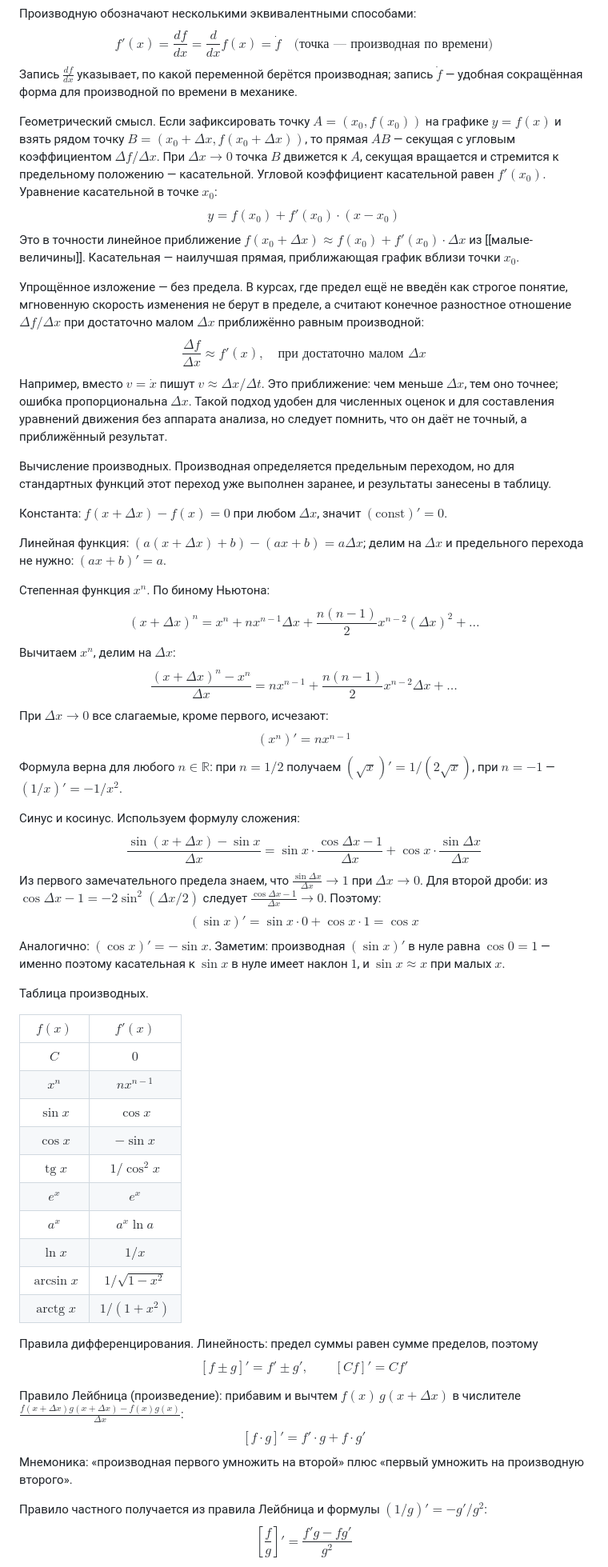
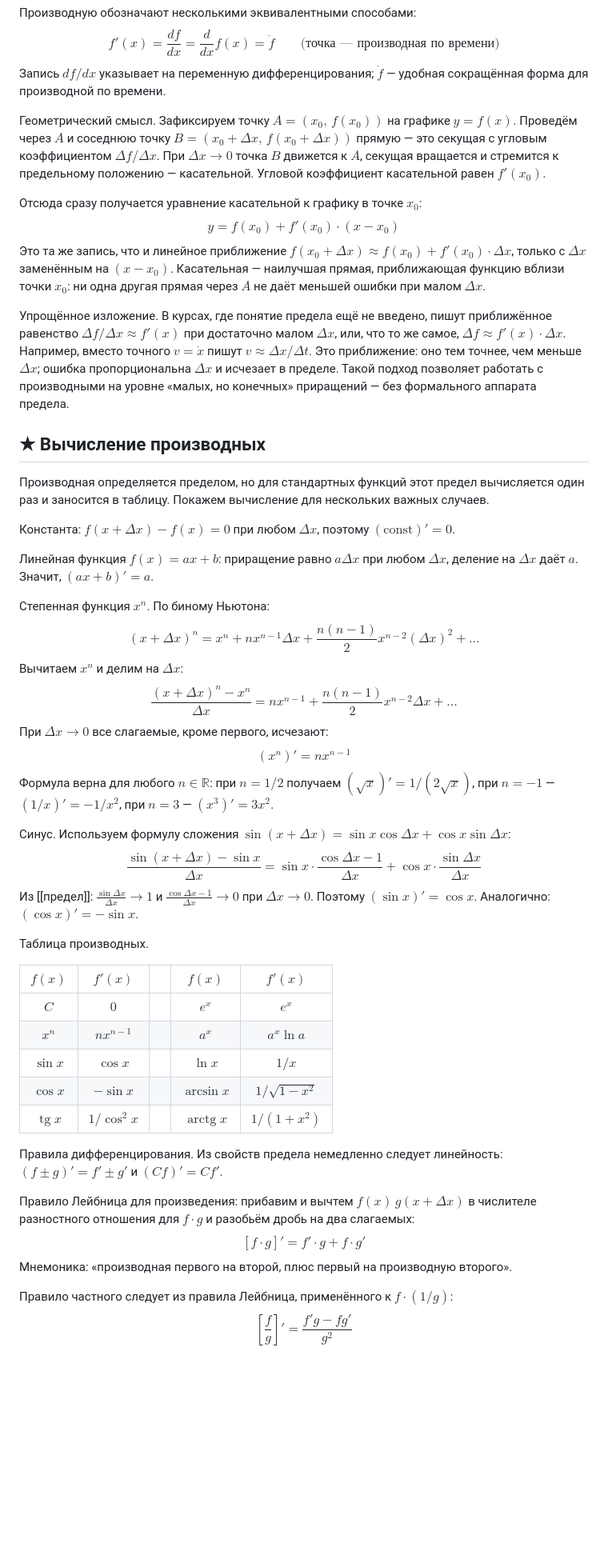
Before and after one commit to PhysicsPlus/kinematics-wiki, a Markdown page: concepts/00а-математика/производная.md, the part around one of its changes. Shown at 80% size. GitHub-like rendering; blank space fills up the shorter version.

```diff
--- a/concepts/00а-математика/производная.md
+++ b/concepts/00а-математика/производная.md
@@ -76,58 +74,52 @@ $$f'(x_0) = \lim_{\Delta x \to 0} \frac{f(x_0 + \Delta x) - f(x_0)}{\Delta x}$$
 
 Производную обозначают несколькими эквивалентными способами:
-$$f'(x) = \frac{df}{dx} = \frac{d}{dx}f(x) = \dot{f} \quad\text{(точка — производная по времени)}$$
-Запись $\frac{df}{dx}$ указывает, по какой переменной берётся производная; запись $\dot{f}$ — удобная сокращённая форма для производной по времени в механике.
+$$f'(x) = \frac{df}{dx} = \frac{d}{dx}f(x) = \dot{f} \qquad \text{(точка — производная по времени)}$$
+Запись $df/dx$ указывает на переменную дифференцирования; $\dot{f}$ — удобная сокращённая форма для производной по времени.
 
-Геометрический смысл. Если зафиксировать точку $A = (x_0, f(x_0))$ на графике $y = f(x)$ и взять рядом точку $B = (x_0+\Delta x, f(x_0+\Delta x))$, то прямая $AB$ — секущая с угловым коэффициентом $\Delta f/\Delta x$. При $\Delta x \to 0$ точка $B$ движется к $A$, секущая вращается и стремится к предельному положению — касательной. Угловой коэффициент касательной равен $f'(x_0)$. Уравнение касательной в точке $x_0$:
+Геометрический смысл. Зафиксируем точку $A = (x_0,\, f(x_0))$ на графике $y = f(x)$. Проведём через $A$ и соседнюю точку $B = (x_0+\Delta x,\, f(x_0+\Delta x))$ прямую — это секущая с угловым коэффициентом $\Delta f/\Delta x$. При $\Delta x \to 0$ точка $B$ движется к $A$, секущая вращается и стремится к предельному положению — касательной. Угловой коэффициент касательной равен $f'(x_0)$.
+
+Отсюда сразу получается уравнение касательной к графику в точке $x_0$:
 $$y = f(x_0) + f'(x_0)\cdot(x - x_0)$$
-Это в точности линейное приближение $f(x_0+\Delta x) \approx f(x_0) + f'(x_0)\cdot\Delta x$ из [[малые-величины]]. Касательная — наилучшая прямая, приближающая график вблизи точки $x_0$.
+Это та же запись, что и линейное приближение $f(x_0+\Delta x) \approx f(x_0) + f'(x_0)\cdot\Delta x$, только с $\Delta x$ заменённым на $(x - x_0)$. Касательная — наилучшая прямая, приближающая функцию вблизи точки $x_0$: ни одна другая прямая через $A$ не даёт меньшей ошибки при малом $\Delta x$.
 
-Упрощённое изложение — без предела. В курсах, где предел ещё не введён как строгое понятие, мгновенную скорость изменения не берут в пределе, а считают конечное разностное отношение $\Delta f / \Delta x$ при достаточно малом $\Delta x$ приближённо равным производной:
-$$\frac{\Delta f}{\Delta x} \approx f'(x), \quad \text{при достаточно малом } \Delta x$$
-Например, вместо $v = \dot{x}$ пишут $v \approx \Delta x/\Delta t$. Это приближение: чем меньше $\Delta x$, тем оно точнее; ошибка пропорциональна $\Delta x$. Такой подход удобен для численных оценок и для составления уравнений движения без аппарата анализа, но следует помнить, что он даёт не точный, а приближённый результат.
+Упрощённое изложение. В курсах, где понятие предела ещё не введено, пишут приближённое равенство $\Delta f / \Delta x \approx f'(x)$ при достаточно малом $\Delta x$, или, что то же самое, $\Delta f \approx f'(x)\cdot\Delta x$. Например, вместо точного $v = \dot{x}$ пишут $v \approx \Delta x/\Delta t$. Это приближение: оно тем точнее, чем меньше $\Delta x$; ошибка пропорциональна $\Delta x$ и исчезает в пределе. Такой подход позволяет работать с производными на уровне «малых, но конечных» приращений — без формального аппарата предела.
 
-Вычисление производных. Производная определяется предельным переходом, но для стандартных функций этот переход уже выполнен заранее, и результаты занесены в таблицу.
+## ★ Вычисление производных
 
-Константа: $f(x+\Delta x) - f(x) = 0$ при любом $\Delta x$, значит $(\mathrm{const})' = 0$.
+Производная определяется пределом, но для стандартных функций этот предел вычисляется один раз и заносится в таблицу. Покажем вычисление для нескольких важных случаев.
 
-Линейная функция: $(a(x+\Delta x)+b) - (ax+b) = a\Delta x$; делим на $\Delta x$ и предельного перехода не нужно: $(ax+b)' = a$.
+Константа: $f(x+\Delta x) - f(x) = 0$ при любом $\Delta x$, поэтому $(\mathrm{const})' = 0$.
+
+Линейная функция $f(x) = ax + b$: приращение равно $a\Delta x$ при любом $\Delta x$, деление на $\Delta x$ даёт $a$. Значит, $(ax+b)' = a$.
 
 Степенная функция $x^n$. По биному Ньютона:
 $$(x + \Delta x)^n = x^n + nx^{n-1}\Delta x + \frac{n(n-1)}{2}x^{n-2}(\Delta x)^2 + \ldots$$
-Вычитаем $x^n$, делим на $\Delta x$:
+Вычитаем $x^n$ и делим на $\Delta x$:
 $$\frac{(x+\Delta x)^n - x^n}{\Delta x} = nx^{n-1} + \frac{n(n-1)}{2}x^{n-2}\Delta x + \ldots$$
 При $\Delta x \to 0$ все слагаемые, кроме первого, исчезают:
 $$(x^n)' = nx^{n-1}$$
-Формула верна для любого $n \in \mathbb{R}$: при $n = 1/2$ получаем $(\sqrt{x})' = 1/(2\sqrt{x})$, при $n = -1$ — $(1/x)' = -1/x^2$.
+Формула верна для любого $n \in \mathbb{R}$: при $n = 1/2$ получаем $(\sqrt{x})' = 1/(2\sqrt{x})$, при $n = -1$ — $(1/x)' = -1/x^2$, при $n = 3$ — $(x^3)' = 3x^2$.
 
-Синус и косинус. Используем формулу сложения:
+Синус. Используем формулу сложения $\sin(x+\Delta x) = \sin x\cos\Delta x + \cos x\sin\Delta x$:
 $$\frac{\sin(x+\Delta x)-\sin x}{\Delta x} = \sin x\cdot\frac{\cos\Delta x - 1}{\Delta x} + \cos x\cdot\frac{\sin\Delta x}{\Delta x}$$
-Из первого замечательного предела знаем, что $\frac{\sin\Delta x}{\Delta x} \to 1$ при $\Delta x \to 0$. Для второй дроби: из $\cos\Delta x - 1 = -2\sin^2(\Delta x/2)$ следует $\frac{\cos\Delta x-1}{\Delta x} \to 0$. Поэтому:
-$$(\sin x)' = \sin x\cdot 0 + \cos x\cdot 1 = \cos x$$
-Аналогично: $(\cos x)' = -\sin x$. Заметим: производная $(\sin x)'$ в нуле равна $\cos 0 = 1$ — именно поэтому касательная к $\sin x$ в нуле имеет наклон $1$, и $\sin x \approx x$ при малых $x$.
+Из [[предел]]: $\frac{\sin\Delta x}{\Delta x} \to 1$ и $\frac{\cos\Delta x - 1}{\Delta x} \to 0$ при $\Delta x \to 0$. Поэтому $(\sin x)' = \cos x$. Аналогично: $(\cos x)' = -\sin x$.
 
 Таблица производных.
 
-| $f(x)$ | $f'(x)$ |
-|:------:|:-------:|
-| $C$ | $0$ |
-| $x^n$ | $nx^{n-1}$ |
-| $\sin x$ | $\cos x$ |
-| $\cos x$ | $-\sin x$ |
-| $\operatorname{tg} x$ | $1/\cos^2 x$ |
-| $e^x$ | $e^x$ |
-| $a^x$ | $a^x \ln a$ |
-| $\ln x$ | $1/x$ |
-| $\arcsin x$ | $1/\sqrt{1-x^2}$ |
-| $\operatorname{arctg} x$ | $1/(1+x^2)$ |
+| $f(x)$ | $f'(x)$ | | $f(x)$ | $f'(x)$ |
+|:------:|:-------:|-|:------:|:-------:|
+| $C$ | $0$ | | $e^x$ | $e^x$ |
+| $x^n$ | $nx^{n-1}$ | | $a^x$ | $a^x \ln a$ |
+| $\sin x$ | $\cos x$ | | $\ln x$ | $1/x$ |
+| $\cos x$ | $-\sin x$ | | $\arcsin x$ | $1/\sqrt{1-x^2}$ |
+| $\operatorname{tg} x$ | $1/\cos^2 x$ | | $\operatorname{arctg} x$ | $1/(1+x^2)$ |
 
-Правила дифференцирования. Линейность: предел суммы равен сумме пределов, поэтому
-$$[f \pm g]' = f' \pm g', \qquad [Cf]' = Cf'$$
+Правила дифференцирования. Из свойств предела немедленно следует линейность: $(f \pm g)' = f' \pm g'$ и $(Cf)' = Cf'$.
 
-Правило Лейбница (произведение): прибавим и вычтем $f(x)\,g(x+\Delta x)$ в числителе $\frac{f(x+\Delta x)g(x+\Delta x)-f(x)g(x)}{\Delta x}$:
+Правило Лейбница для произведения: прибавим и вычтем $f(x)\,g(x+\Delta x)$ в числителе разностного отношения для $f\cdot g$ и разобьём дробь на два слагаемых:
 $$[f\cdot g]' = f'\cdot g + f\cdot g'$$
-Мнемоника: «производная первого умножить на второй» плюс «первый умножить на производную второго».
+Мнемоника: «производная первого на второй, плюс первый на производную второго».
 
-Правило частного получается из правила Лейбница и формулы $(1/g)' = -g'/g^2$:
+Правило частного следует из правила Лейбница, применённого к $f\cdot(1/g)$:
 $$\left[\frac{f}{g}\right]' = \frac{f'g - fg'}{g^2}$$
 
```
Also changed, not shown: other parts of concepts/00а-математика/производная.md (+73 -39 lines).
